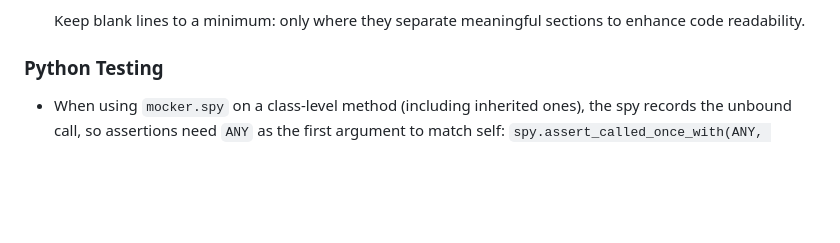
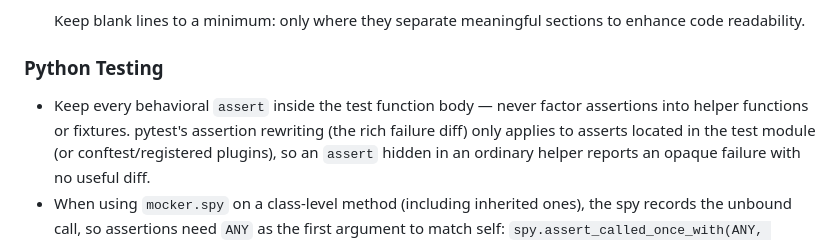
Before and after one commit to LabAutomationAndScreening/copier-base-template, a Markdown page: AGENTS.md, the part around the change. Rendered like a GitHub page; blank space fills up the shorter version.

Commit message:
pytest assertions

```diff
--- a/AGENTS.md
+++ b/AGENTS.md
@@ -46,6 +46,7 @@ This project is a Copier template used to generate other copier templates. It is
 
 ### Python Testing
 
+- Keep every behavioral `assert` inside the test function body — never factor assertions into helper functions or fixtures. pytest's assertion rewriting (the rich failure diff) only applies to asserts located in the test module (or conftest/registered plugins), so an `assert` hidden in an ordinary helper reports an opaque failure with no useful diff.
 - When using `mocker.spy` on a class-level method (including inherited ones), the spy records the unbound call, so assertions need `ANY` as the first argument to match self: `spy.assert_called_once_with(ANY, expected_arg)`
 - Before writing new mock/spy helpers, check the `tests/unit/` folder for pre-built helpers in files like `fixtures.py` or `*mocks.py`
 - When a test needs a fixture only for its side effects (not its return value), use `@pytest.mark.usefixtures(fixture_name.__name__)` instead of adding an unused parameter with a noqa comment
```
